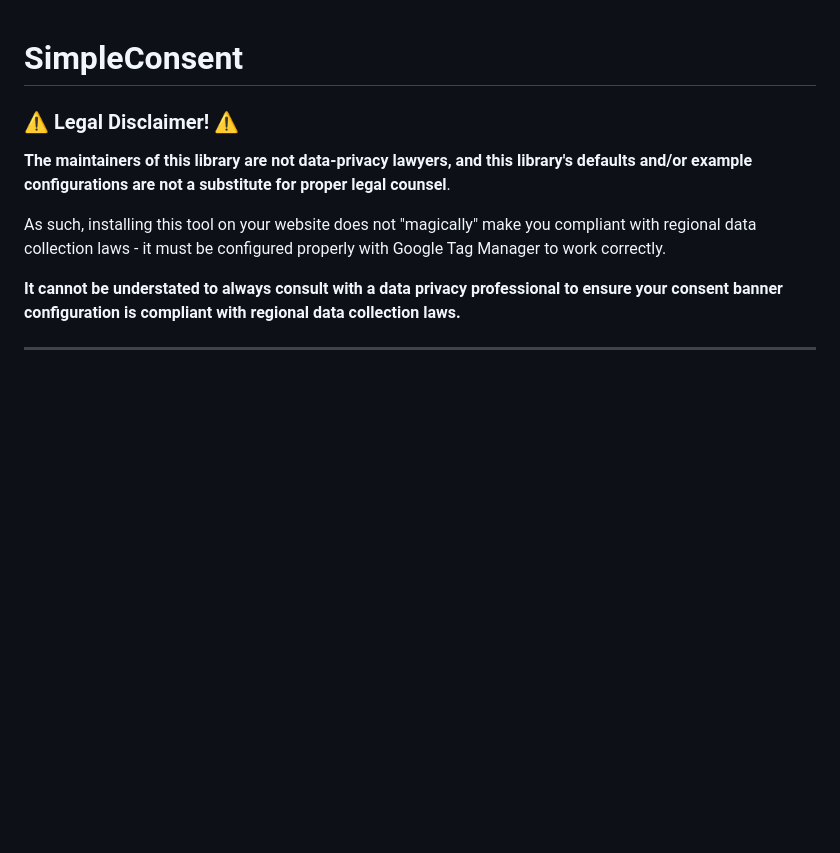
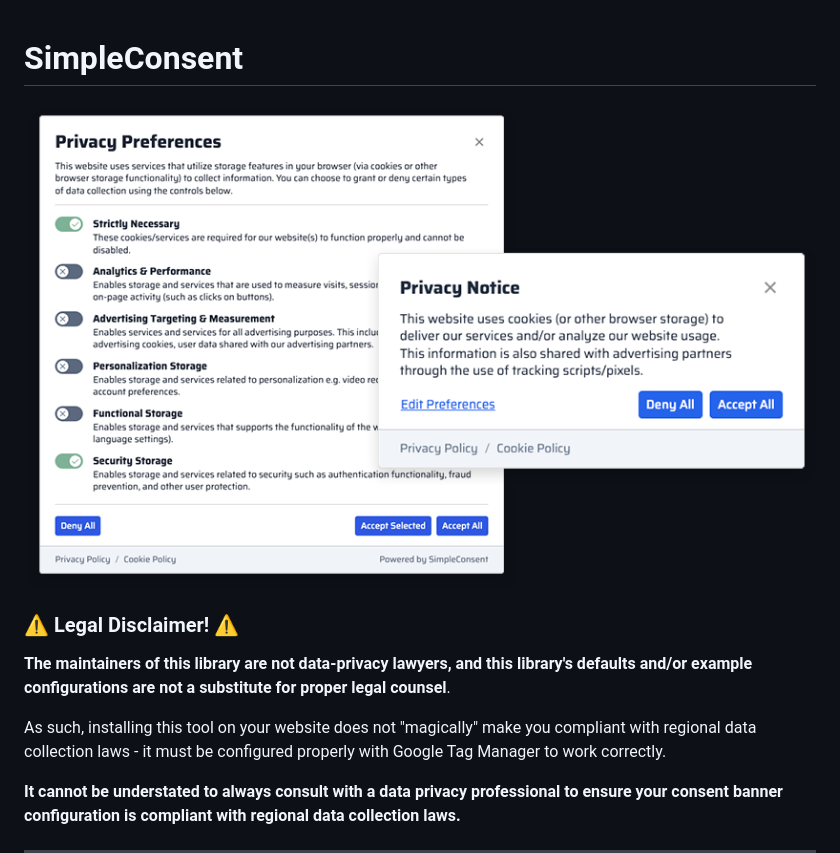
Before and after one commit to WebMechanix/SimpleConsent, a Markdown page: README.md, the part around the change. Drawn GitHub-style; pictures changed too: docs/images/ui-display.png (added); blank space fills up the shorter version.

Commit message:
Adds UI screenshot to Readme.

```diff
--- a/README.md
+++ b/README.md
@@ -1,4 +1,6 @@
 # SimpleConsent
+
+<img src="docs/images/ui-display.png" width=830 style="margin: 0 auto; display: block;" />
 
 ### ⚠️ Legal Disclaimer! ⚠️
 
```
